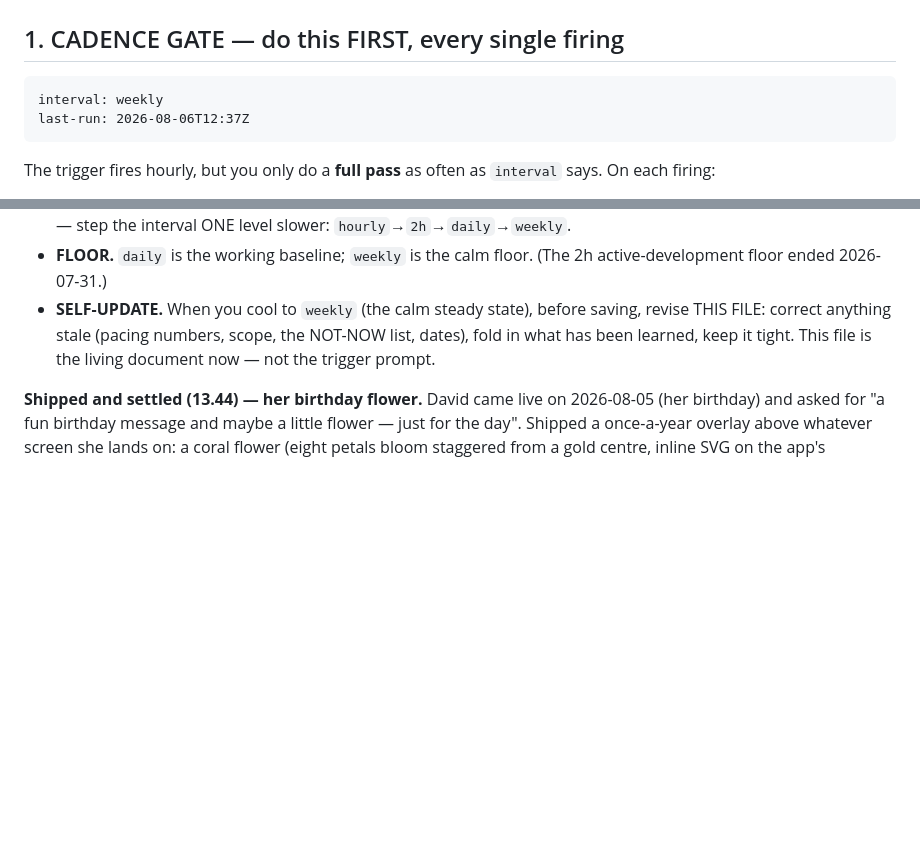
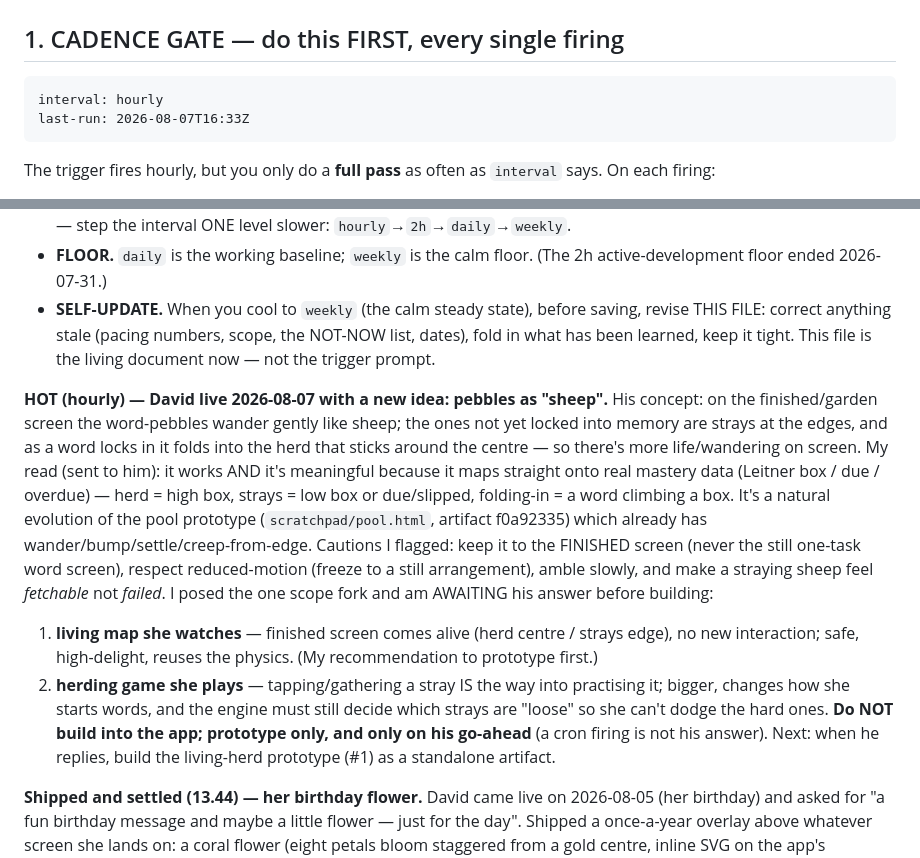
Before and after one commit to drplce/learn, a Markdown page: ROUTINE.md, 2 parts joined by grey strips. GitHub-like rendering; blank space fills up the shorter version.

Commit message:
ROUTINE — David live with the 'sheep' idea; cadence weekly -> hourly (HOT), open thread recorded, awaiting his scope answer before prototyping
Co-Authored-By: Claude Opus 4.8 <noreply@anthropic.com>
Claude-Session: https://claude.ai/code/session_01K5WbW9F53vGMZhZuhpcLBT

````diff
--- a/ROUTINE.md
+++ b/ROUTINE.md
@@ -12,8 +12,8 @@ touch the trigger again. David can retune the work or the cadence by editing thi
 <!-- STATE — the routine reads these two values, and rewrites them at the end of a real pass.
      Keep them on these exact lines in this exact format; nothing else parses them. -->
 ```
-interval: weekly
-last-run: 2026-08-06T12:37Z
+interval: hourly
+last-run: 2026-08-07T16:33Z
 ```
 
 The trigger fires hourly, but you only do a **full pass** as often as `interval` says. On each
@@ -44,6 +44,24 @@ Never call `update_trigger` for cadence. The cadence lives here now. (The trigge
 - **SELF-UPDATE.** When you cool to `weekly` (the calm steady state), before saving, revise THIS
   FILE: correct anything stale (pacing numbers, scope, the NOT-NOW list, dates), fold in what has
   been learned, keep it tight. This file is the living document now — not the trigger prompt.
+
+**HOT (hourly) — David live 2026-08-07 with a new idea: pebbles as "sheep".** His concept: on the
+finished/garden screen the word-pebbles wander gently like sheep; the ones not yet locked into memory
+are strays at the edges, and as a word locks in it folds into the herd that sticks around the centre —
+so there's more life/wandering on screen. My read (sent to him): it works AND it's meaningful because
+it maps straight onto real mastery data (Leitner box / due / overdue) — herd = high box, strays = low
+box or due/slipped, folding-in = a word climbing a box. It's a natural evolution of the pool prototype
+(`scratchpad/pool.html`, artifact f0a92335) which already has wander/bump/settle/creep-from-edge.
+Cautions I flagged: keep it to the FINISHED screen (never the still one-task word screen), respect
+reduced-motion (freeze to a still arrangement), amble slowly, and make a straying sheep feel
+*fetchable* not *failed*. I posed the one scope fork and am AWAITING his answer before building:
+  1. **living map she watches** — finished screen comes alive (herd centre / strays edge), no new
+     interaction; safe, high-delight, reuses the physics. (My recommendation to prototype first.)
+  2. **herding game she plays** — tapping/gathering a stray IS the way into practising it; bigger,
+     changes how she starts words, and the engine must still decide which strays are "loose" so she
+     can't dodge the hard ones.
+  **Do NOT build into the app; prototype only, and only on his go-ahead** (a cron firing is not his
+  answer). Next: when he replies, build the living-herd prototype (#1) as a standalone artifact.
 
 **Shipped and settled (13.44) — her birthday flower.** David came live on 2026-08-05 (her birthday)
 and asked for "a fun birthday message and maybe a little flower — just for the day". Shipped a
````
